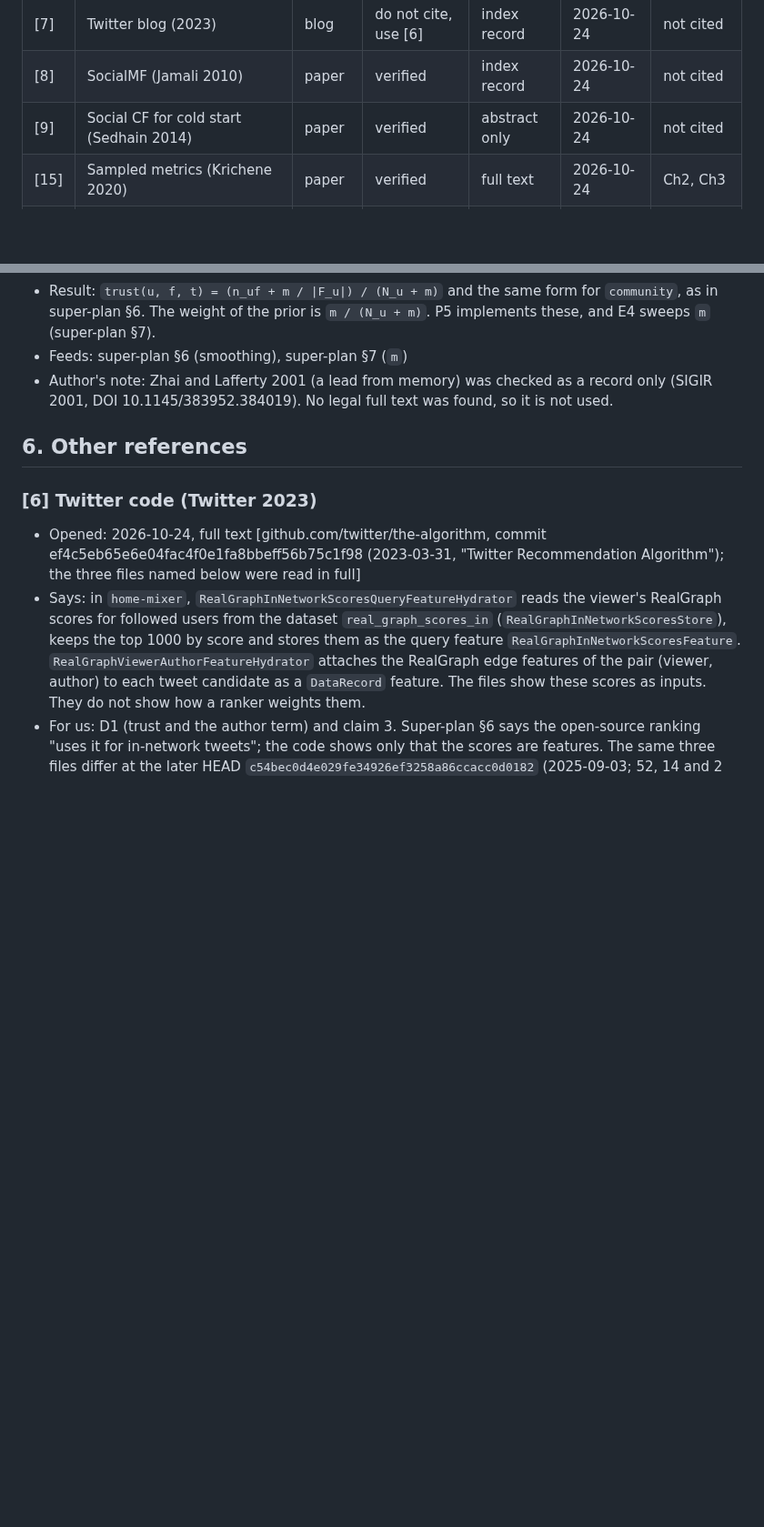
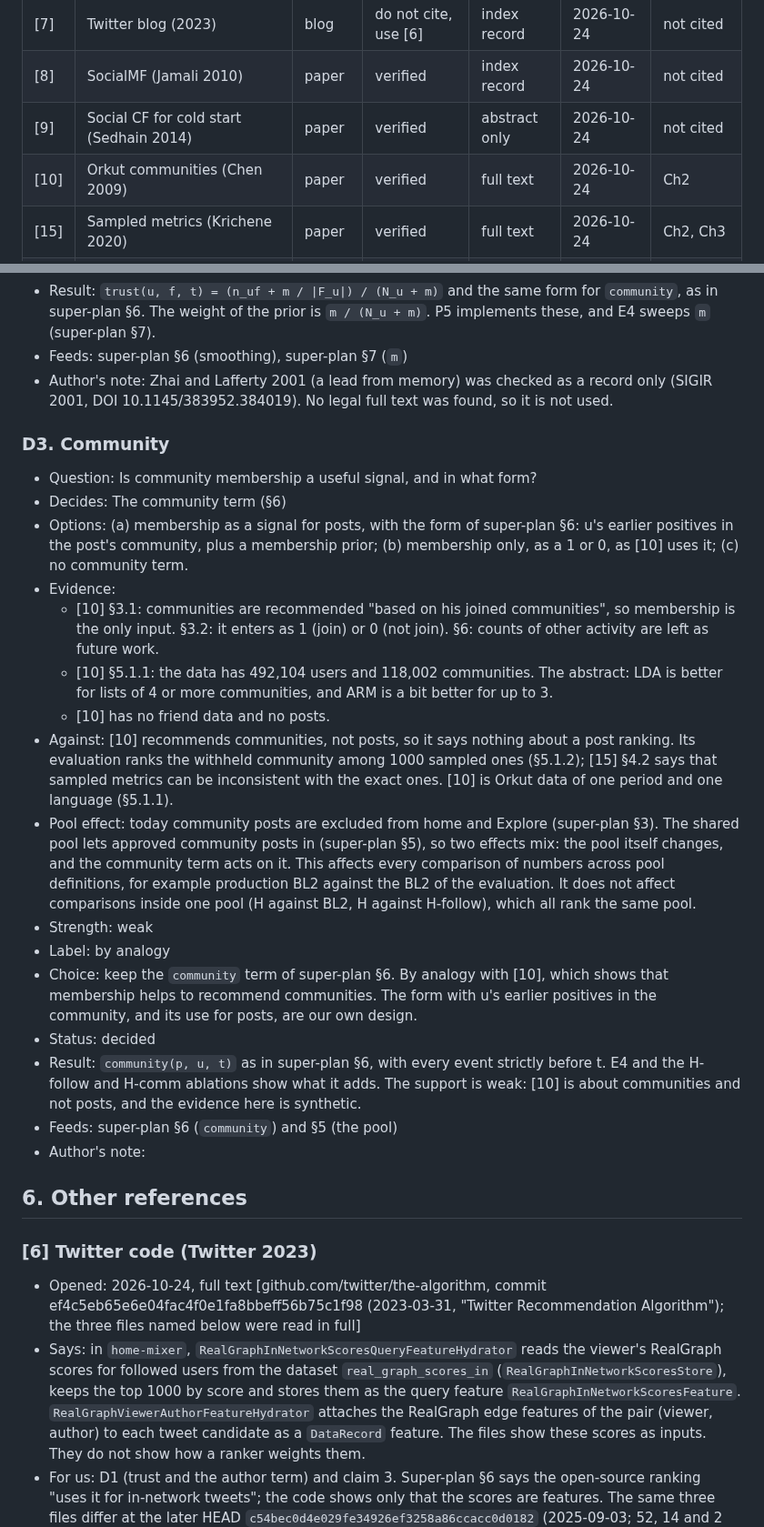
Before and after one commit to CaoNgocAnhTuan/Breadit, a Markdown page: .docs/literature.md, 2 parts joined by grey strips. Shown at 91% size. GitHub-like rendering; blank space fills up the shorter version.

Commit message:
docs: decision D3 (community)
D3 keeps the community term, with strength weak: Orkut [10] uses membership
to recommend communities, not posts. Notes the pool effect of letting
community posts in.

Co-Authored-By: Claude Sonnet 5.5 <noreply@anthropic.com>

```diff
--- a/.docs/literature.md
+++ b/.docs/literature.md
@@ -13,6 +13,7 @@ Working notes for P1. Not thesis text.
 | [7] | Twitter blog (2023) | blog | do not cite, use [6] | index record | 2026-10-24 | not cited |
 | [8] | SocialMF (Jamali 2010) | paper | verified | index record | 2026-10-24 | not cited |
 | [9] | Social CF for cold start (Sedhain 2014) | paper | verified | abstract only | 2026-10-24 | not cited |
+| [10] | Orkut communities (Chen 2009) | paper | verified | full text | 2026-10-24 | Ch2 |
 | [15] | Sampled metrics (Krichene 2020) | paper | verified | full text | 2026-10-24 | Ch2, Ch3 |
 | [16] | Target item sampling (Cañamares 2020) | paper | verified | abstract only | 2026-10-24 | not cited |
 | [23] | Influence and correlation (Anagnostopoulos 2008) | paper | verified | index record | 2026-10-24 | not cited |
@@ -156,6 +157,24 @@ Could not be opened on 2026-10-24. This guide is from the abstract only.
 - Feeds: super-plan §6 (smoothing), super-plan §7 (`m`)
 - Author's note: Zhai and Lafferty 2001 (a lead from memory) was checked as a record only (SIGIR 2001, DOI 10.1145/383952.384019). No legal full text was found, so it is not used.
 
+### D3. Community
+- Question: Is community membership a useful signal, and in what form?
+- Decides: The community term (§6)
+- Options: (a) membership as a signal for posts, with the form of super-plan §6: u's earlier positives in the post's community, plus a membership prior; (b) membership only, as a 1 or 0, as [10] uses it; (c) no community term.
+- Evidence:
+  - [10] §3.1: communities are recommended "based on his joined communities", so membership is the only input. §3.2: it enters as 1 (join) or 0 (not join). §6: counts of other activity are left as future work.
+  - [10] §5.1.1: the data has 492,104 users and 118,002 communities. The abstract: LDA is better for lists of 4 or more communities, and ARM is a bit better for up to 3.
+  - [10] has no friend data and no posts.
+- Against: [10] recommends communities, not posts, so it says nothing about a post ranking. Its evaluation ranks the withheld community among 1000 sampled ones (§5.1.2); [15] §4.2 says that sampled metrics can be inconsistent with the exact ones. [10] is Orkut data of one period and one language (§5.1.1).
+- Pool effect: today community posts are excluded from home and Explore (super-plan §3). The shared pool lets approved community posts in (super-plan §5), so two effects mix: the pool itself changes, and the community term acts on it. This affects every comparison of numbers across pool definitions, for example production BL2 against the BL2 of the evaluation. It does not affect comparisons inside one pool (H against BL2, H against H-follow), which all rank the same pool.
+- Strength: weak
+- Label: by analogy
+- Choice: keep the `community` term of super-plan §6. By analogy with [10], which shows that membership helps to recommend communities. The form with u's earlier positives in the community, and its use for posts, are our own design.
+- Status: decided
+- Result: `community(p, u, t)` as in super-plan §6, with every event strictly before t. E4 and the H-follow and H-comm ablations show what it adds. The support is weak: [10] is about communities and not posts, and the evidence here is synthetic.
+- Feeds: super-plan §6 (`community`) and §5 (the pool)
+- Author's note:
+
 ## 6. Other references
 
 ### [6] Twitter code (Twitter 2023)
```
Also changed, not shown: other parts of .docs/literature.md (+8 -0 lines), 1 other file.
